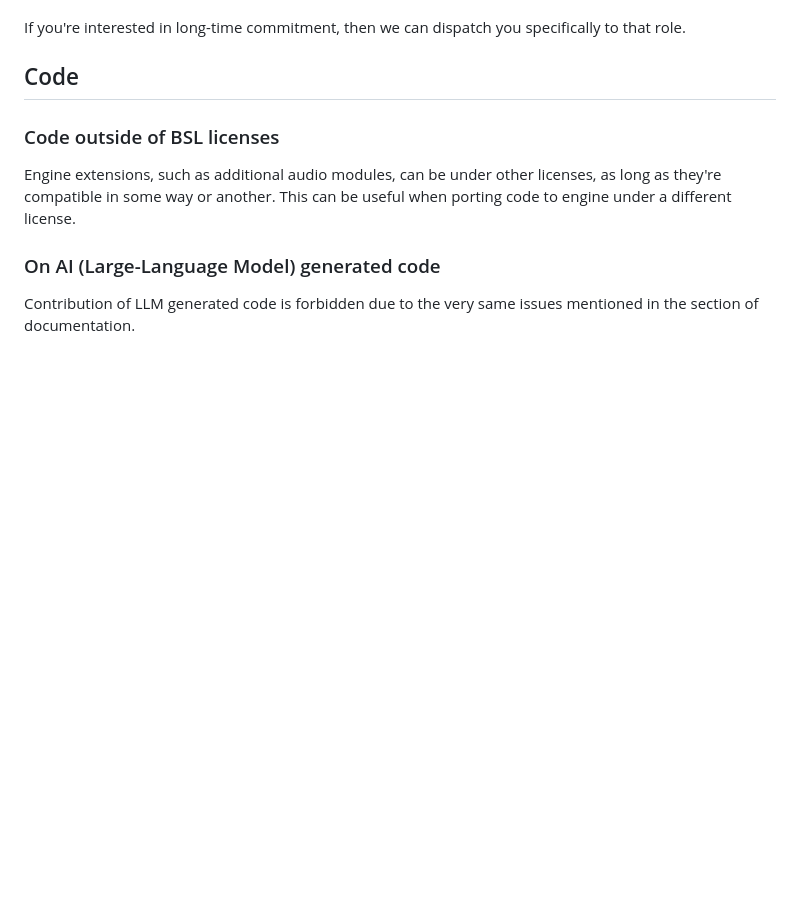
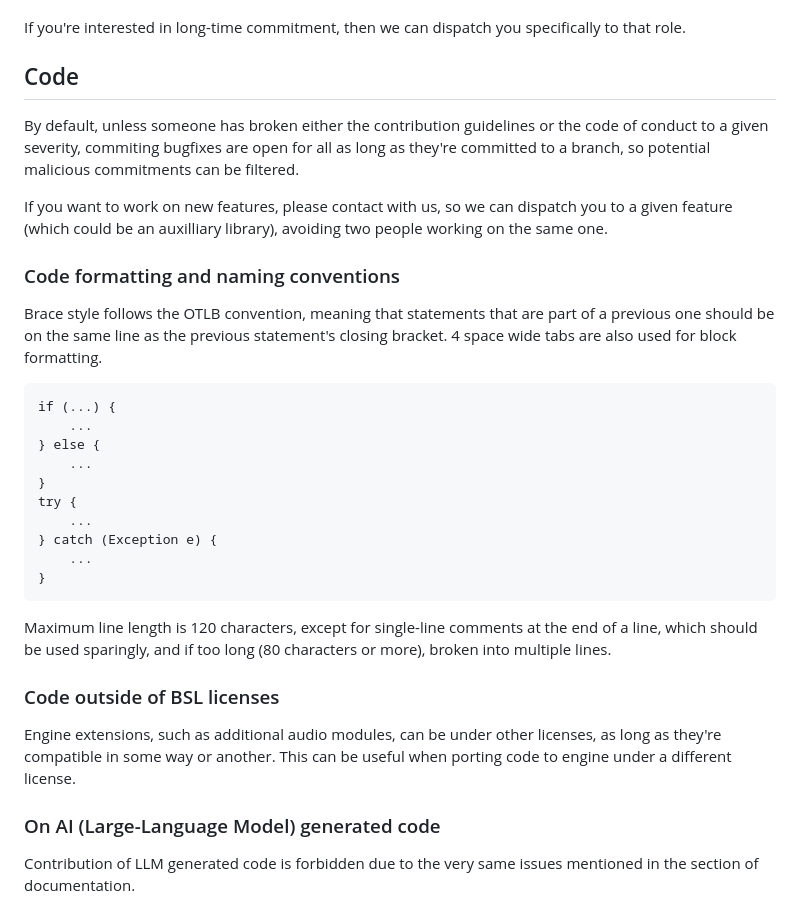
Before and after one commit to ZILtoid1991/pixelperfectengine, a Markdown page: CONTRIBUTING.md, the part around the change. Rendered like a GitHub page; blank space fills up the shorter version.

````diff
--- a/CONTRIBUTING.md
+++ b/CONTRIBUTING.md
@@ -33,6 +33,29 @@ If you're a UX designer and notice any issue with our GUI, then feel free to edu
 If you're interested in long-time commitment, then we can dispatch you specifically to that role.
 
 ## Code
+
+By default, unless someone has broken either the contribution guidelines or the code of conduct to a given severity, commiting bugfixes are open for all as long as they're committed to a branch, so potential malicious commitments can be filtered.
+
+If you want to work on new features, please contact with us, so we can dispatch you to a given feature (which could be an auxilliary library), avoiding two people working on the same one.
+
+### Code formatting and naming conventions
+
+Brace style follows the OTLB convention, meaning that statements that are part of a previous one should be on the same line as the previous statement's closing bracket. 4 space wide tabs are also used for block formatting.
+
+```d
+if (...) {
+	...
+} else {
+	...
+}
+try {
+	...
+} catch (Exception e) {
+	...
+}
+```
+
+Maximum line length is 120 characters, except for single-line comments at the end of a line, which should be used sparingly, and if too long (80 characters or more), broken into multiple lines.
 
 ### Code outside of BSL licenses
 
````
